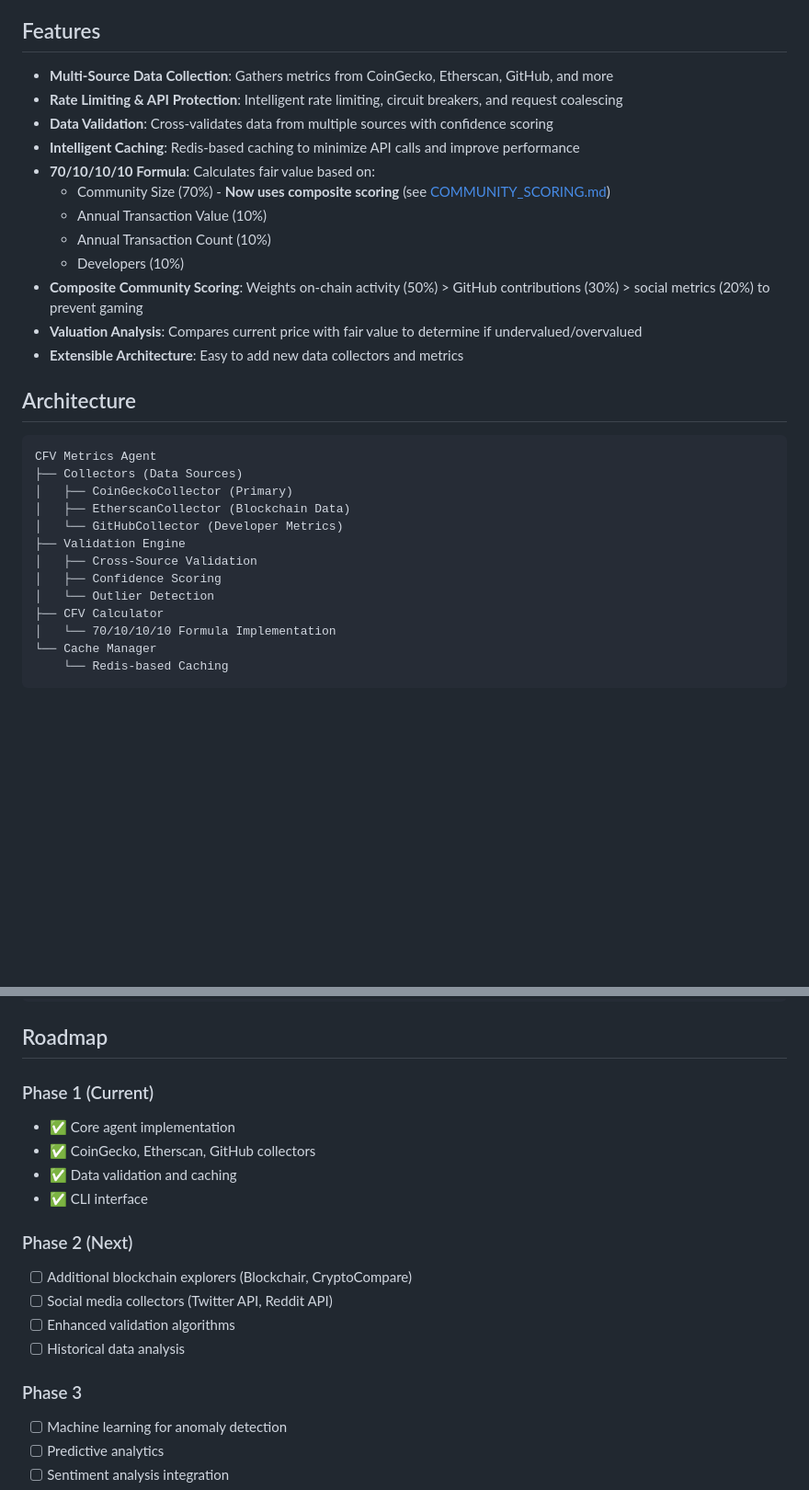
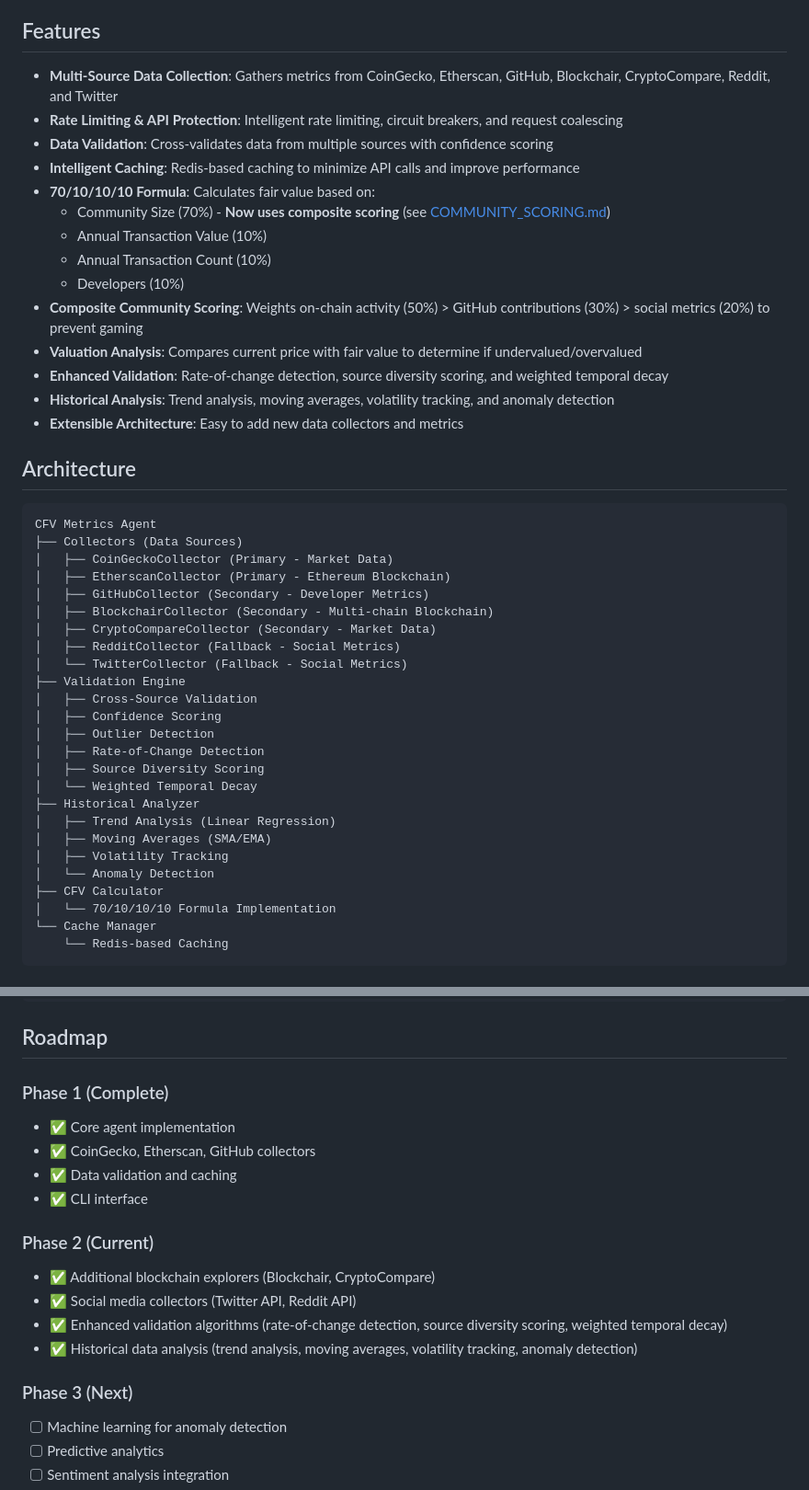
Before and after one commit to thewriterben/cfv-metrics-agent, a Markdown page: README.md, 2 parts joined by grey strips. Shown at 92% size. Drawn GitHub-style; blank space fills up the shorter version.

Commit message:
docs: update README with Phase 2 completion status, new architecture, and features
Agent-Logs-Url: https://github.com/thewriterben/cfv-metrics-agent/sessions/7dc94fcd-2201-4c11-9cad-4afa3c8fff37

Co-authored-by: thewriterben <982103+thewriterben@users.noreply.github.com>

````diff
--- a/README.md
+++ b/README.md
@@ -4,7 +4,7 @@ An intelligent AI agent built with GitHub Copilot SDK that gathers accurate cryp
 
 ## Features
 
-- **Multi-Source Data Collection**: Gathers metrics from CoinGecko, Etherscan, GitHub, and more
+- **Multi-Source Data Collection**: Gathers metrics from CoinGecko, Etherscan, GitHub, Blockchair, CryptoCompare, Reddit, and Twitter
 - **Rate Limiting & API Protection**: Intelligent rate limiting, circuit breakers, and request coalescing
 - **Data Validation**: Cross-validates data from multiple sources with confidence scoring
 - **Intelligent Caching**: Redis-based caching to minimize API calls and improve performance
@@ -15,6 +15,8 @@ An intelligent AI agent built with GitHub Copilot SDK that gathers accurate cryp
   - Developers (10%)
 - **Composite Community Scoring**: Weights on-chain activity (50%) > GitHub contributions (30%) > social metrics (20%) to prevent gaming
 - **Valuation Analysis**: Compares current price with fair value to determine if undervalued/overvalued
+- **Enhanced Validation**: Rate-of-change detection, source diversity scoring, and weighted temporal decay
+- **Historical Analysis**: Trend analysis, moving averages, volatility tracking, and anomaly detection
 - **Extensible Architecture**: Easy to add new data collectors and metrics
 
 ## Architecture
@@ -22,13 +24,25 @@ An intelligent AI agent built with GitHub Copilot SDK that gathers accurate cryp
 ```
 CFV Metrics Agent
 ├── Collectors (Data Sources)
-│   ├── CoinGeckoCollector (Primary)
-│   ├── EtherscanCollector (Blockchain Data)
-│   └── GitHubCollector (Developer Metrics)
+│   ├── CoinGeckoCollector (Primary - Market Data)
+│   ├── EtherscanCollector (Primary - Ethereum Blockchain)
+│   ├── GitHubCollector (Secondary - Developer Metrics)
+│   ├── BlockchairCollector (Secondary - Multi-chain Blockchain)
+│   ├── CryptoCompareCollector (Secondary - Market Data)
+│   ├── RedditCollector (Fallback - Social Metrics)
+│   └── TwitterCollector (Fallback - Social Metrics)
 ├── Validation Engine
 │   ├── Cross-Source Validation
 │   ├── Confidence Scoring
-│   └── Outlier Detection
+│   ├── Outlier Detection
+│   ├── Rate-of-Change Detection
+│   ├── Source Diversity Scoring
+│   └── Weighted Temporal Decay
+├── Historical Analyzer
+│   ├── Trend Analysis (Linear Regression)
+│   ├── Moving Averages (SMA/EMA)
+│   ├── Volatility Tracking
+│   └── Anomaly Detection
 ├── CFV Calculator
 │   └── 70/10/10/10 Formula Implementation
 └── Cache Manager
@@ -540,19 +554,19 @@ npm test
 
 ## Roadmap
 
-### Phase 1 (Current)
+### Phase 1 (Complete)
 - ✅ Core agent implementation
 - ✅ CoinGecko, Etherscan, GitHub collectors
 - ✅ Data validation and caching
 - ✅ CLI interface
 
-### Phase 2 (Next)
-- [ ] Additional blockchain explorers (Blockchair, CryptoCompare)
-- [ ] Social media collectors (Twitter API, Reddit API)
-- [ ] Enhanced validation algorithms
-- [ ] Historical data analysis
+### Phase 2 (Current)
+- ✅ Additional blockchain explorers (Blockchair, CryptoCompare)
+- ✅ Social media collectors (Twitter API, Reddit API)
+- ✅ Enhanced validation algorithms (rate-of-change detection, source diversity scoring, weighted temporal decay)
+- ✅ Historical data analysis (trend analysis, moving averages, volatility tracking, anomaly detection)
 
-### Phase 3
+### Phase 3 (Next)
 - [ ] Machine learning for anomaly detection
 - [ ] Predictive analytics
 - [ ] Sentiment analysis integration
````
